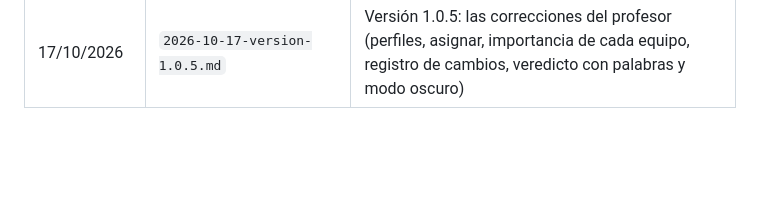
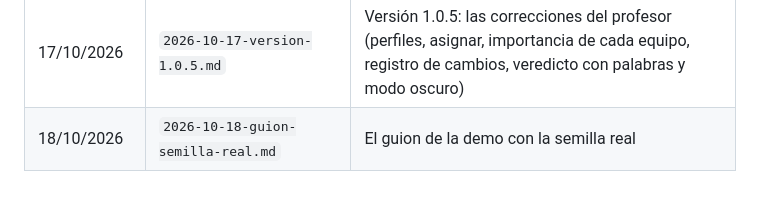
Before and after one commit to Taiel1998/zonda-app, a Markdown page: docs/prompts/README.md, the part around the change. Rendered like a GitHub page; blank space fills up the shorter version.

Commit message:
docs: registro de IA del guion con la semilla real
Qué se pidió, las cantidades que salieron de la semilla real, lo que decidió
Taiel para los pasos 6 y 9 y cómo se comprobó.

```diff
--- a/docs/prompts/README.md
+++ b/docs/prompts/README.md
@@ -39,3 +39,4 @@ Un archivo por sesión de trabajo o por fase, con la fecha, qué se pidió, qué
 | 15 y 16/10/2026 | `2026-10-16-version-1.0.3.md` | Versión 1.0.3: lo que salió del ensayo en el teléfono |
 | 16/10/2026 | `2026-10-16-version-1.0.4.md` | Versión 1.0.4: notificaciones de Zonda por severidad y el Resumen con filtros, fechas y PDF |
 | 17/10/2026 | `2026-10-17-version-1.0.5.md` | Versión 1.0.5: las correcciones del profesor (perfiles, asignar, importancia de cada equipo, registro de cambios, veredicto con palabras y modo oscuro) |
+| 18/10/2026 | `2026-10-18-guion-semilla-real.md` | El guion de la demo con la semilla real |
```
Also changed, not shown: docs/prompts/2026-10-18-guion-semilla-real.md (added, +25 -0 lines).
